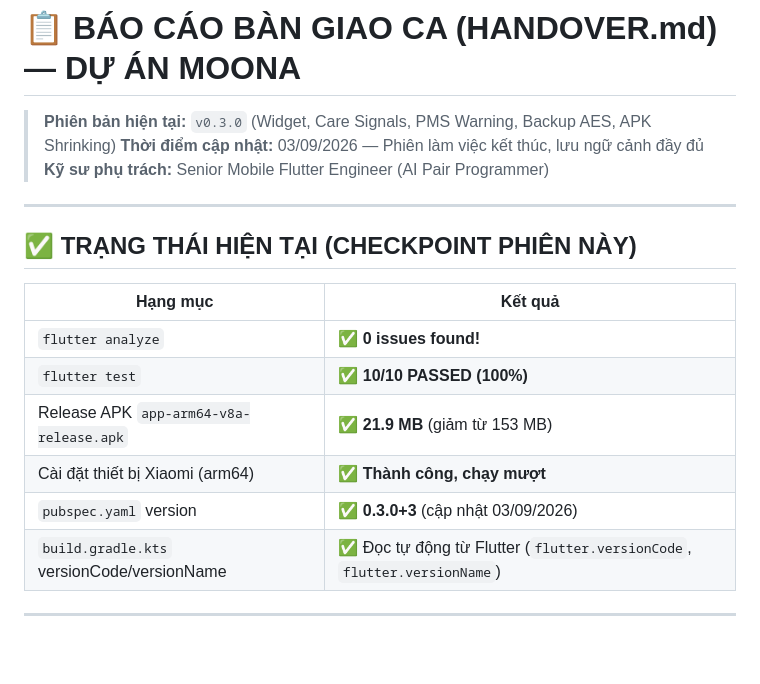
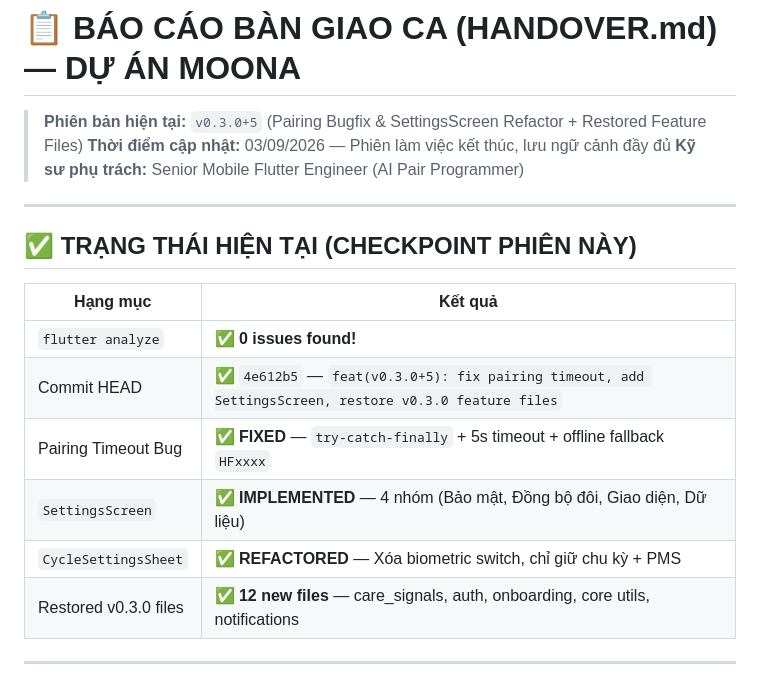
Before and after one commit to thanhlongts2k/HerFlow, a Markdown page: HANDOVER.md, the part around the change. GitHub-like rendering; blank space fills up the shorter version.

Commit message:
docs: update CHANGELOG v0.3.0+5 and HANDOVER.md checkpoint

```diff
--- a/HANDOVER.md
+++ b/HANDOVER.md
@@ -1,6 +1,6 @@
 # 📋 BÁO CÁO BÀN GIAO CA (HANDOVER.md) — DỰ ÁN MOONA
 
-> **Phiên bản hiện tại:** `v0.3.0` (Widget, Care Signals, PMS Warning, Backup AES, APK Shrinking)
+> **Phiên bản hiện tại:** `v0.3.0+5` (Pairing Bugfix & SettingsScreen Refactor + Restored Feature Files)
 > **Thời điểm cập nhật:** 03/09/2026 — Phiên làm việc kết thúc, lưu ngữ cảnh đầy đủ
 > **Kỹ sư phụ trách:** Senior Mobile Flutter Engineer (AI Pair Programmer)
 
@@ -11,11 +11,11 @@
 | Hạng mục | Kết quả |
 |---|---|
 | `flutter analyze` | ✅ **0 issues found!** |
-| `flutter test` | ✅ **10/10 PASSED (100%)** |
-| Release APK `app-arm64-v8a-release.apk` | ✅ **21.9 MB** (giảm từ 153 MB) |
-| Cài đặt thiết bị Xiaomi (arm64) | ✅ **Thành công, chạy mượt** |
-| `pubspec.yaml` version | ✅ **0.3.0+3** (cập nhật 03/09/2026) |
-| `build.gradle.kts` versionCode/versionName | ✅ Đọc tự động từ Flutter (`flutter.versionCode`, `flutter.versionName`) |
+| Commit HEAD | ✅ `4e612b5` — `feat(v0.3.0+5): fix pairing timeout, add SettingsScreen, restore v0.3.0 feature files` |
+| Pairing Timeout Bug | ✅ **FIXED** — `try-catch-finally` + 5s timeout + offline fallback `HFxxxx` |
+| `SettingsScreen` | ✅ **IMPLEMENTED** — 4 nhóm (Bảo mật, Đồng bộ đôi, Giao diện, Dữ liệu) |
+| `CycleSettingsSheet` | ✅ **REFACTORED** — Xóa biometric switch, chỉ giữ chu kỳ + PMS |
+| Restored v0.3.0 files | ✅ **12 new files** — care_signals, auth, onboarding, core utils, notifications |
 
 ---
 
```
